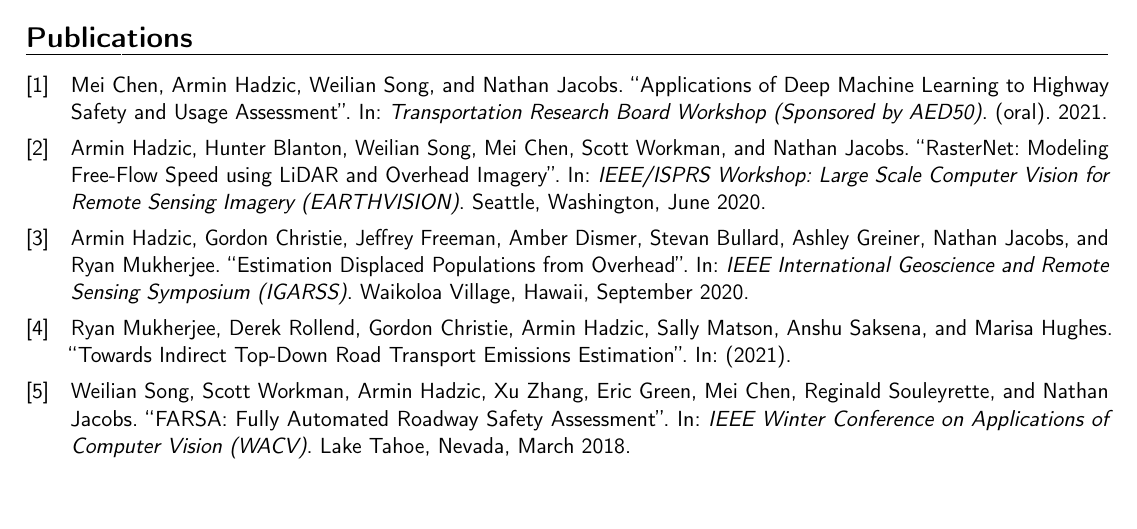
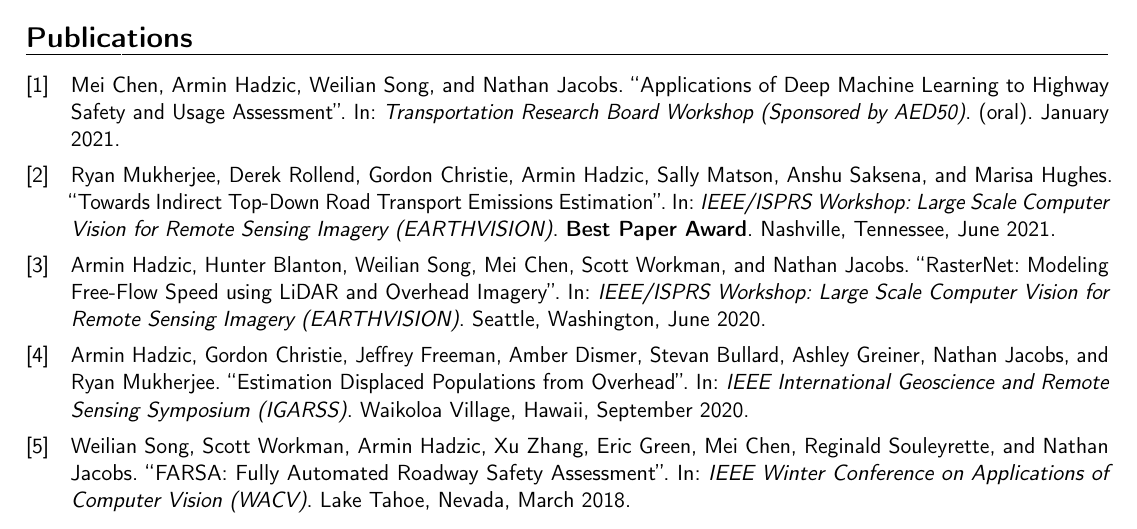
Before and after one commit to arminHadzic/Curriculum-Vitae-Latex, a LaTeX CV (ArminHadzicCV.tex, which reads publications.bib): part of page 1 of 2, cut so that both start at the same text, the shorter picture padded with empty space. Compiled offline with pdfLaTeX.

Commit message:
Added EV 2021 paper and reverse chronological order.

```diff
--- a/ArminHadzicCV.tex
+++ b/ArminHadzicCV.tex
@@ -38,7 +38,8 @@
 				backend=bibtex,
                 style=authoryear,
                 natbib=true,
-                style=numeric-comp
+                style=numeric-comp,
+                sorting=ydnt
                 ]{biblatex}
 \usepackage{booktabs}
 
--- a/publications.bib
+++ b/publications.bib
@@ -28,6 +28,6 @@
   booktitle = {Transportation Research Board Workshop (Sponsored by AED50)},
   title = {Applications of Deep Machine Learning to Highway Safety and Usage Assessment},
   note = {(oral)},
-  year = {2021}
+  year = {January 2021},
 }
 
@@ -38,2 +37,5 @@
-  year={2021}
+  booktitle={IEEE/ISPRS Workshop: Large Scale Computer Vision for Remote Sensing Imagery (EARTHVISION)},
+  year={June 2021},
+  address={Nashville, Tennessee},
+  note={\textbf{Best Paper Award}},
 }
```
Also changed, not shown: ArminHadzicCV.pdf, publications.bib (3 more changed lines).
